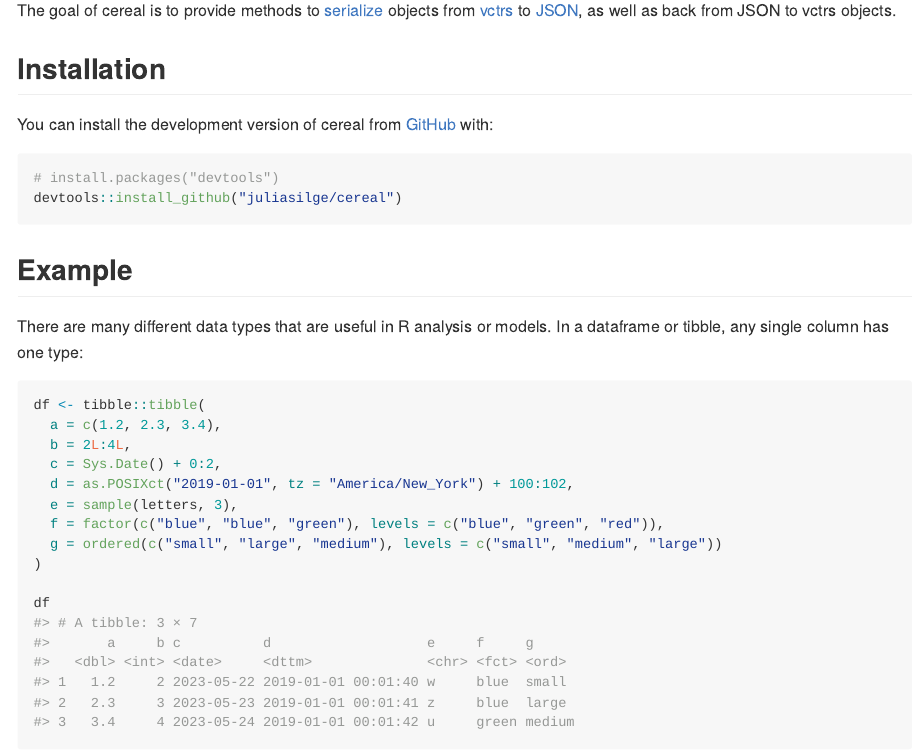
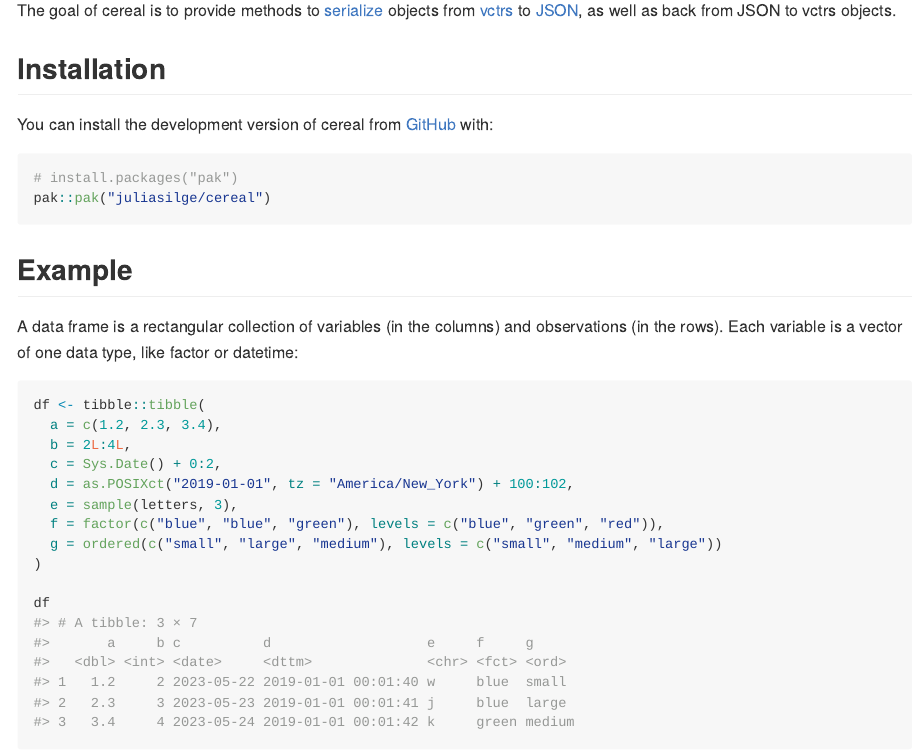
Before and after one commit to r-lib/cereal, an R Markdown document (README.Rmd): the page in a window 1100 px wide, from 110 px down. The pictures show the output file README.md that the author committed with the source, drawn offline in the style of GitHub; badge pictures from the web are left out.

Commit message:
Fix typos

````diff
--- a/README.Rmd
+++ b/README.Rmd
@@ -27,13 +28,13 @@ The goal of cereal is to provide methods to [serialize](https://en.wikipedia.org
 You can install the development version of cereal from [GitHub](https://github.com/) with:
 
 ``` r
-# install.packages("devtools")
-devtools::install_github("juliasilge/cereal")
+# install.packages("pak")
+pak::pak("juliasilge/cereal")
 ```
 
 ## Example
 
-There are many different data types that are useful in R analysis or models. In a dataframe or tibble, any single column has one type:
+A data frame is a rectangular collection of variables (in the columns) and observations (in the rows). Each variable is a vector of one data type, like factor or datetime:
 
 ```{r example}
 df <- tibble::tibble(
````
Also changed, not shown: R/json.R (+3 -3 lines), README.md, README.Rmd (1 more changed lines), 1 other file.
